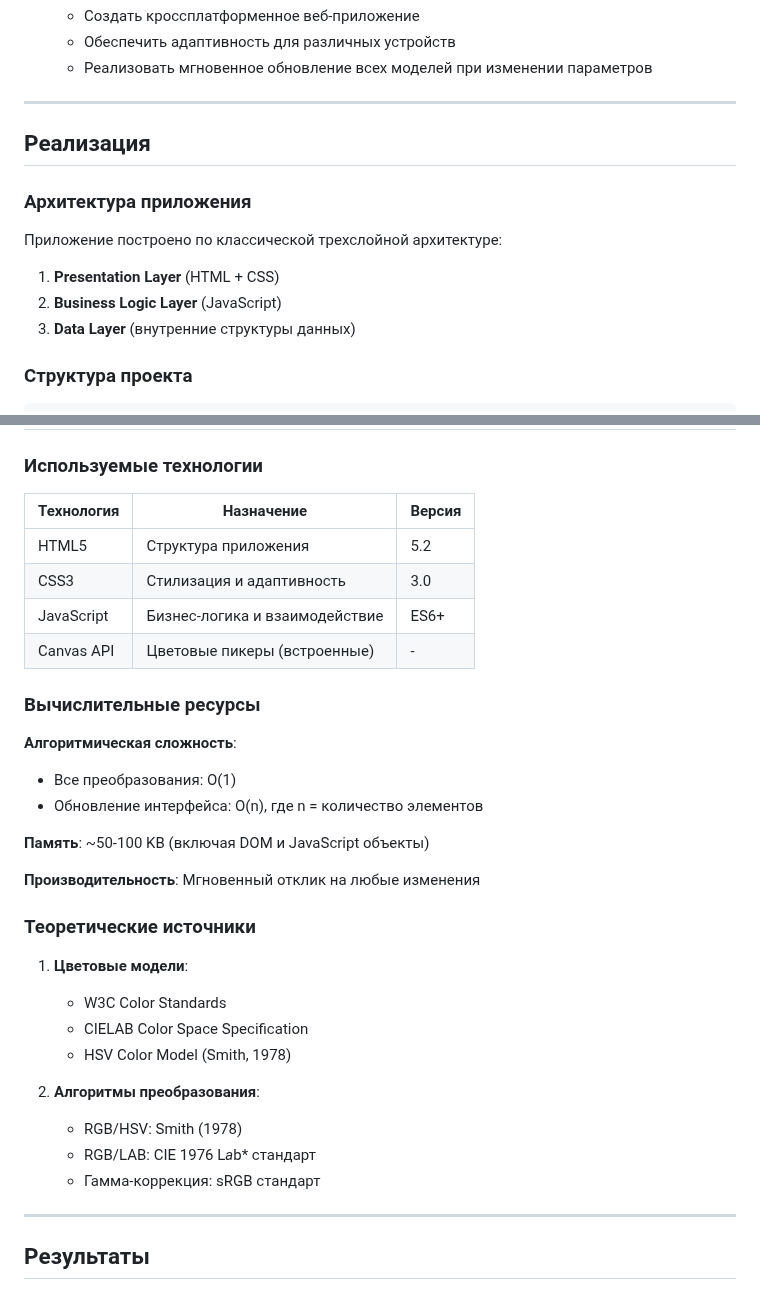
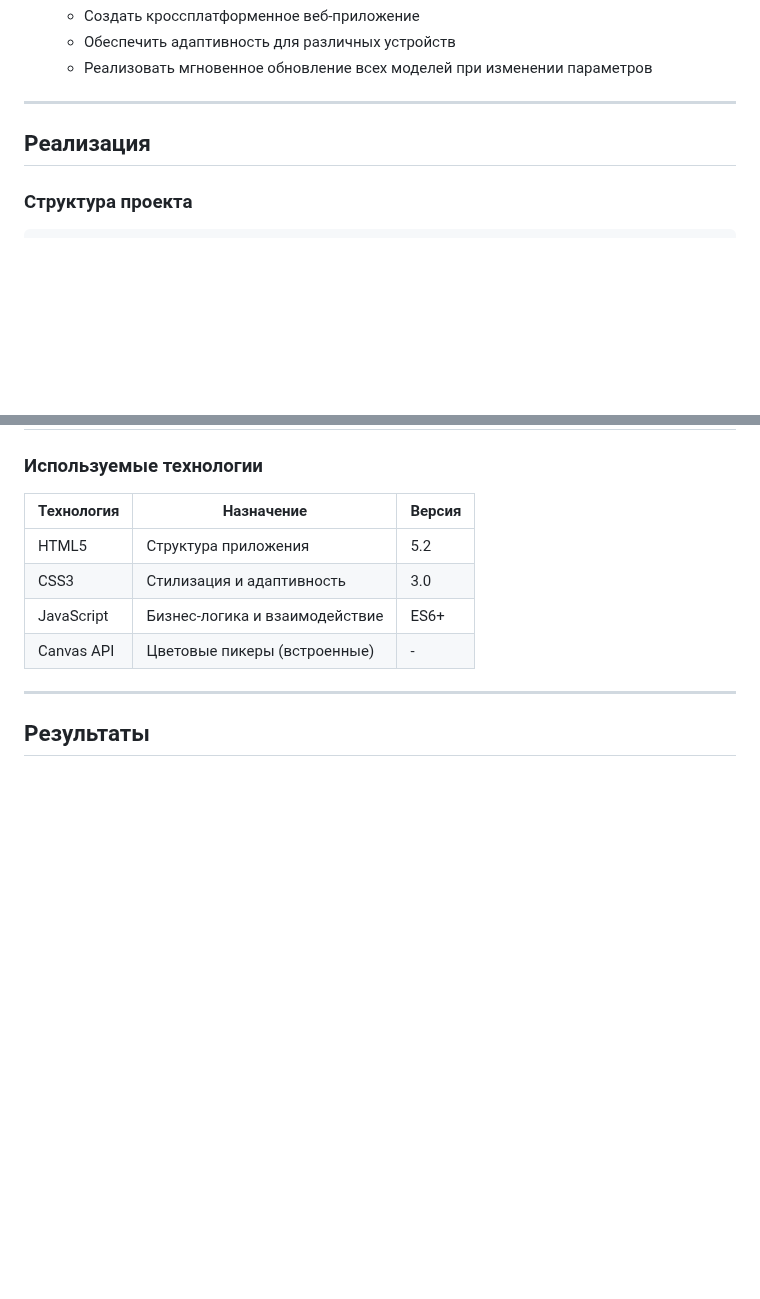
Before and after one commit to vannishh/PKG, a Markdown page: lab-1/Отчёт.md, 2 parts joined by grey strips. Rendered like a GitHub page; blank space fills up the shorter version.

````diff
--- a/lab-1/Отчёт.md
+++ b/lab-1/Отчёт.md
@@ -109,14 +98,6 @@ function rgbToHsv(r, g, b) {
 
 ## Реализация
 
-### Архитектура приложения
-
-Приложение построено по классической трехслойной архитектуре:
-
-1. **Presentation Layer** (HTML + CSS)
-2. **Business Logic Layer** (JavaScript)
-3. **Data Layer** (внутренние структуры данных)
-
 ### Структура проекта
 
 ```
@@ -182,28 +163,6 @@ x = (x > 0.008856) ? Math.pow(x, 1/3) : (7.787 * x) + 16/116;
 | JavaScript | Бизнес-логика и взаимодействие | ES6+ |
 | Canvas API | Цветовые пикеры (встроенные) | - |
 
-### Вычислительные ресурсы
-
-**Алгоритмическая сложность**:
-- Все преобразования: O(1)
-- Обновление интерфейса: O(n), где n = количество элементов
-
-**Память**: ~50-100 KB (включая DOM и JavaScript объекты)
-
-**Производительность**: Мгновенный отклик на любые изменения
-
-### Теоретические источники
-
-1. **Цветовые модели**:
-   - W3C Color Standards
-   - CIELAB Color Space Specification
-   - HSV Color Model (Smith, 1978)
-
-2. **Алгоритмы преобразования**:
-   - RGB/HSV: Smith (1978)
-   - RGB/LAB: CIE 1976 L*a*b* стандарт
-   - Гамма-коррекция: sRGB стандарт
-
 ---
 
 ## Результаты
````
Also changed, not shown: other parts of lab-1/Отчёт.md (+1 -38 lines).
